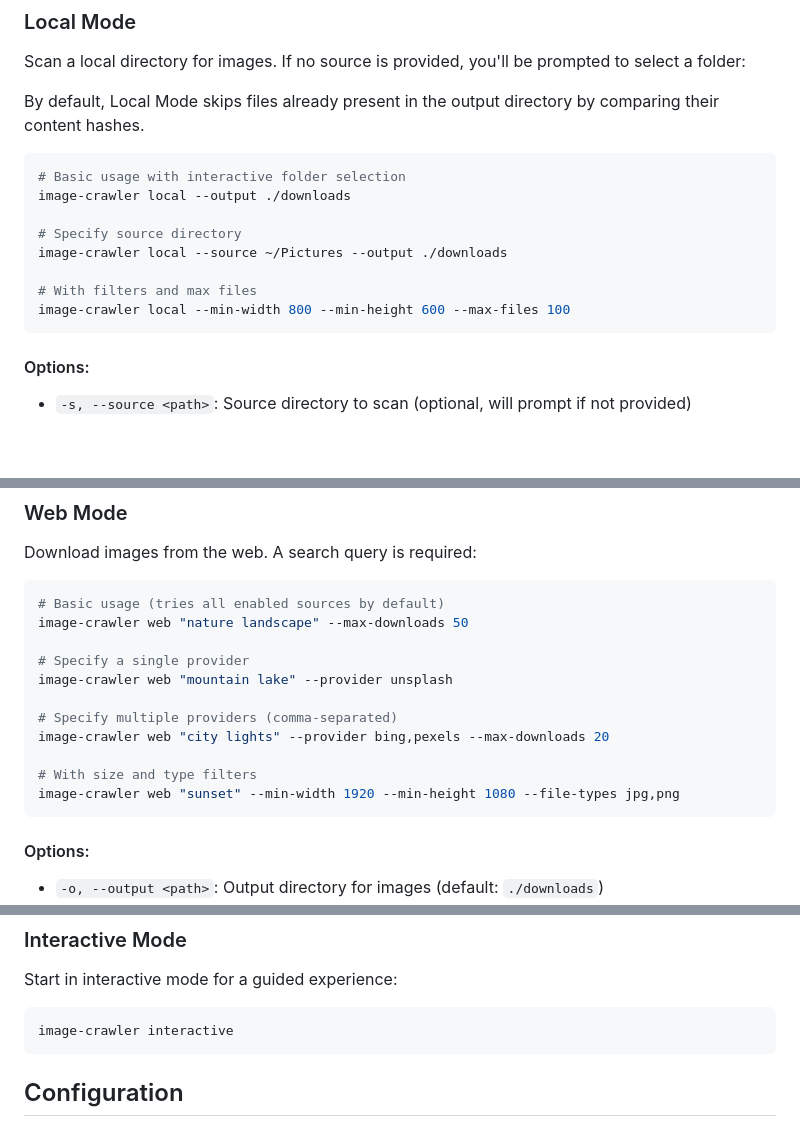
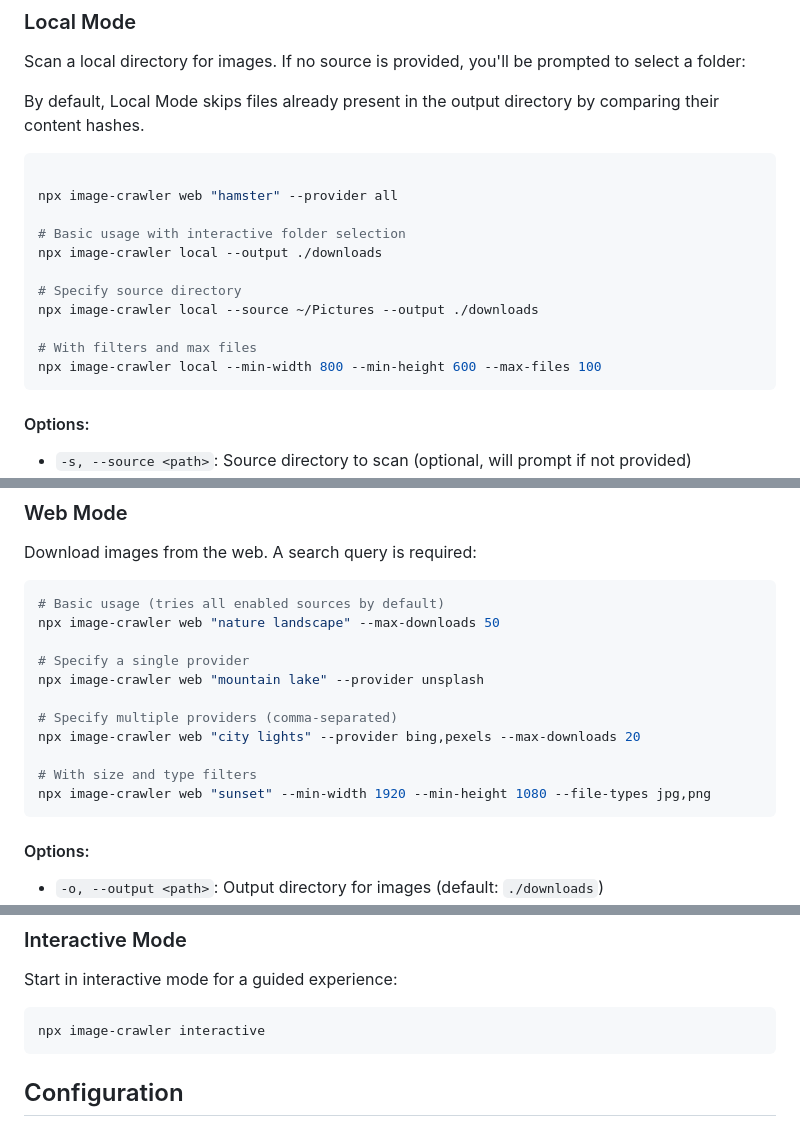
Before and after one commit to rupertgermann/image-crawler, a Markdown page: README.md, 3 parts joined by grey strips. GitHub-like rendering; blank space fills up the shorter version.

Commit message:
docs: update README examples to use npx prefix for CLI commands

````diff
--- a/README.md
+++ b/README.md
@@ -61,14 +61,17 @@ Scan a local directory for images. If no source is provided, you'll be prompted
 By default, Local Mode skips files already present in the output directory by comparing their content hashes.
 
 ```bash
+
+npx image-crawler web "hamster" --provider all
+
 # Basic usage with interactive folder selection
-image-crawler local --output ./downloads
+npx image-crawler local --output ./downloads
 
 # Specify source directory
-image-crawler local --source ~/Pictures --output ./downloads
+npx image-crawler local --source ~/Pictures --output ./downloads
 
 # With filters and max files
-image-crawler local --min-width 800 --min-height 600 --max-files 100
+npx image-crawler local --min-width 800 --min-height 600 --max-files 100
 ```
 
 #### Options:
@@ -89,16 +92,16 @@ Download images from the web. A search query is required:
 
 ```bash
 # Basic usage (tries all enabled sources by default)
-image-crawler web "nature landscape" --max-downloads 50
+npx image-crawler web "nature landscape" --max-downloads 50
 
 # Specify a single provider
-image-crawler web "mountain lake" --provider unsplash
+npx image-crawler web "mountain lake" --provider unsplash
 
 # Specify multiple providers (comma-separated)
-image-crawler web "city lights" --provider bing,pexels --max-downloads 20
+npx image-crawler web "city lights" --provider bing,pexels --max-downloads 20
 
 # With size and type filters
-image-crawler web "sunset" --min-width 1920 --min-height 1080 --file-types jpg,png
+npx image-crawler web "sunset" --min-width 1920 --min-height 1080 --file-types jpg,png
 ```
 
 #### Options:
@@ -118,7 +121,7 @@ image-crawler web "sunset" --min-width 1920 --min-height 1080 --file-types jpg,p
 Start in interactive mode for a guided experience:
 
 ```bash
-image-crawler interactive
+npx image-crawler interactive
 ```
 
 ## Configuration
````
Also changed, not shown: other parts of README.md (+1 -1 lines).
